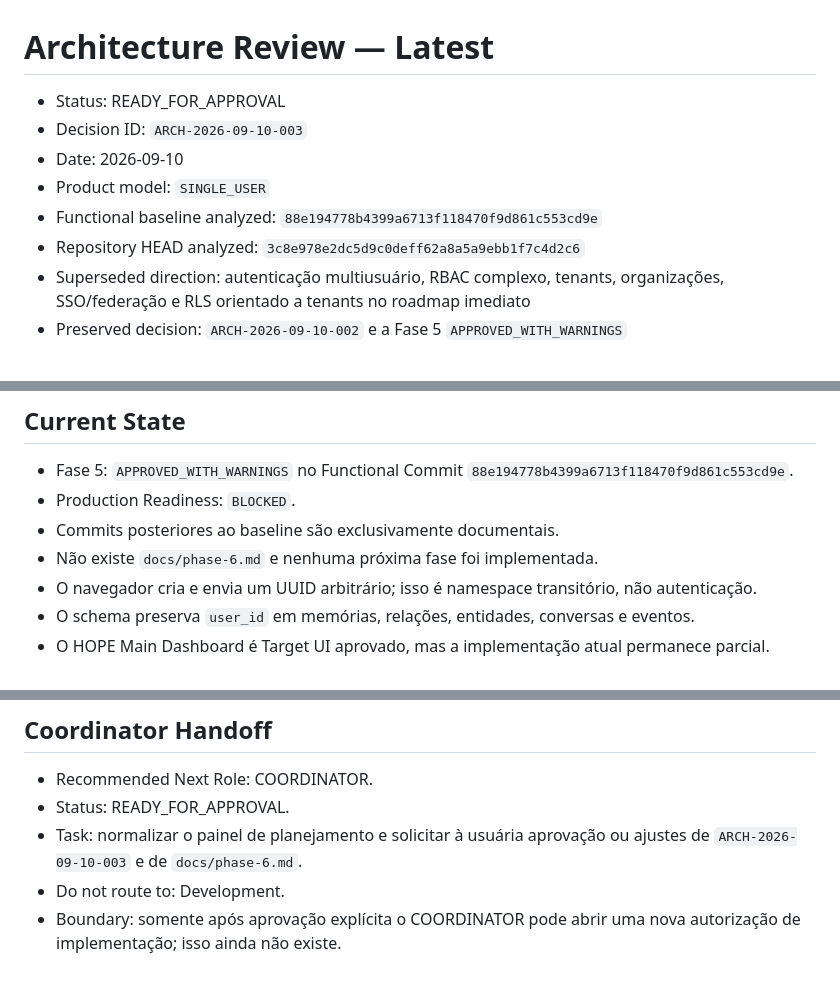
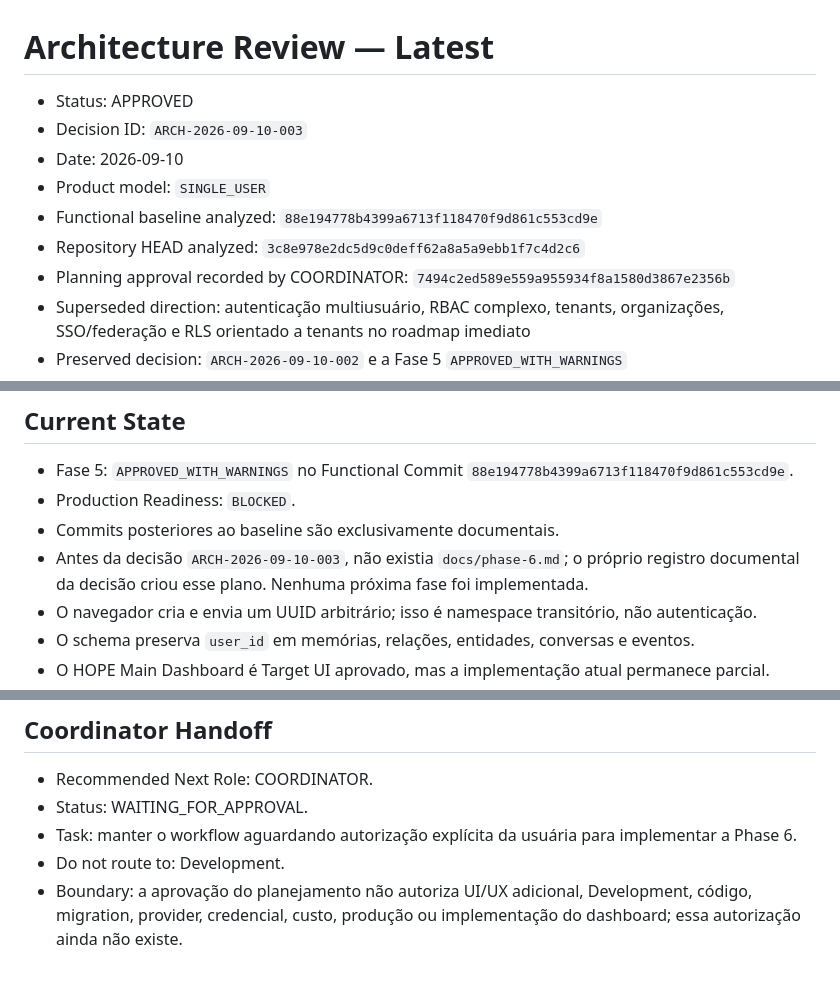
Before and after one commit to mlssnw/HOPE-AI, a Markdown page: docs/reviews/architecture-latest.md, 3 parts joined by grey strips. Drawn GitHub-style.

Commit message:
docs(architecture): record phase 6 planning approval

```diff
--- a/docs/reviews/architecture-latest.md
+++ b/docs/reviews/architecture-latest.md
@@ -1,11 +1,12 @@
 # Architecture Review — Latest
 
-- Status: READY_FOR_APPROVAL
+- Status: APPROVED
 - Decision ID: `ARCH-2026-09-10-003`
 - Date: 2026-09-10
 - Product model: `SINGLE_USER`
 - Functional baseline analyzed: `88e194778b4399a6713f118470f9d861c553cd9e`
 - Repository HEAD analyzed: `3c8e978e2dc5d9c0deff62a8a5a9ebb1f7c4d2c6`
+- Planning approval recorded by COORDINATOR: `7494c2ed589e559a955934f8a1580d3867e2356b`
 - Superseded direction: autenticação multiusuário, RBAC complexo, tenants, organizações, SSO/federação e RLS orientado a tenants no roadmap imediato
 - Preserved decision: `ARCH-2026-09-10-002` e a Fase 5 `APPROVED_WITH_WARNINGS`
 - Production Readiness: BLOCKED
@@ -21,7 +22,7 @@ Também é necessário decidir se o Target UI pode ser implementado antes da fun
 - Fase 5: `APPROVED_WITH_WARNINGS` no Functional Commit `88e194778b4399a6713f118470f9d861c553cd9e`.
 - Production Readiness: `BLOCKED`.
 - Commits posteriores ao baseline são exclusivamente documentais.
-- Não existe `docs/phase-6.md` e nenhuma próxima fase foi implementada.
+- Antes da decisão `ARCH-2026-09-10-003`, não existia `docs/phase-6.md`; o próprio registro documental da decisão criou esse plano. Nenhuma próxima fase foi implementada.
 - O navegador cria e envia um UUID arbitrário; isso é namespace transitório, não autenticação.
 - O schema preserva `user_id` em memórias, relações, entidades, conversas e eventos.
 - O HOPE Main Dashboard é Target UI aprovado, mas a implementação atual permanece parcial.
@@ -207,7 +208,7 @@ Invariantes comuns:
 ## Coordinator Handoff
 
 - Recommended Next Role: COORDINATOR.
-- Status: READY_FOR_APPROVAL.
-- Task: normalizar o painel de planejamento e solicitar à usuária aprovação ou ajustes de `ARCH-2026-09-10-003` e de `docs/phase-6.md`.
+- Status: WAITING_FOR_APPROVAL.
+- Task: manter o workflow aguardando autorização explícita da usuária para implementar a Phase 6.
 - Do not route to: Development.
-- Boundary: somente após aprovação explícita o COORDINATOR pode abrir uma nova autorização de implementação; isso ainda não existe.
+- Boundary: a aprovação do planejamento não autoriza UI/UX adicional, Development, código, migration, provider, credencial, custo, produção ou implementação do dashboard; essa autorização ainda não existe.
```
Also changed, not shown: other parts of docs/reviews/architecture-latest.md (+2 -2 lines), docs/handoff.md (+5 -4 lines).
